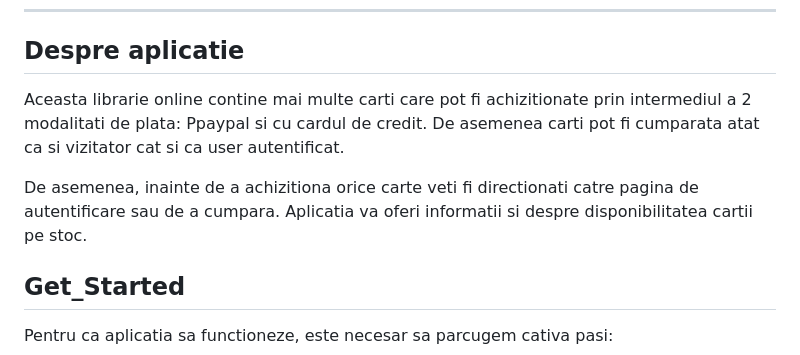
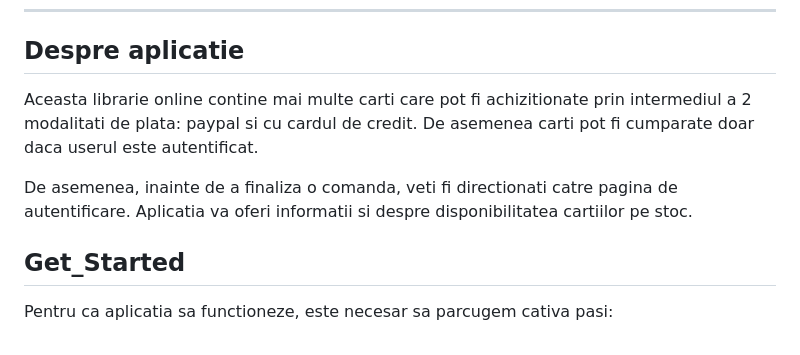
Before and after one commit to ClaudiuT03/Book_Store, a Markdown page: README.md, the part around the change. Rendered like a GitHub page.

```diff
--- a/README.md
+++ b/README.md
@@ -30,9 +30,10 @@
 <hr>
 
 ## Despre aplicatie
-Aceasta librarie online contine mai multe carti care pot fi achizitionate prin intermediul a 2 modalitati de plata: Ppaypal si cu cardul de credit. De asemenea carti pot fi cumparata atat ca si vizitator cat si ca user autentificat.
+Aceasta librarie online contine mai multe carti care pot fi achizitionate prin intermediul a 2 modalitati de plata: paypal si cu cardul de credit. De asemenea carti pot fi cumparate doar daca userul este autentificat.
 
-De asemenea, inainte de a achizitiona orice carte veti fi directionati catre pagina de autentificare sau de a cumpara. Aplicatia va oferi informatii si despre disponibilitatea cartii pe stoc.
+De asemenea, inainte de a finaliza o comanda, veti fi directionati catre pagina de autentificare. Aplicatia va oferi informatii si despre disponibilitatea cartiilor pe stoc.
+
 ## Get_Started
 
  Pentru ca aplicatia sa functioneze, este necesar sa parcugem cativa pasi:
```
